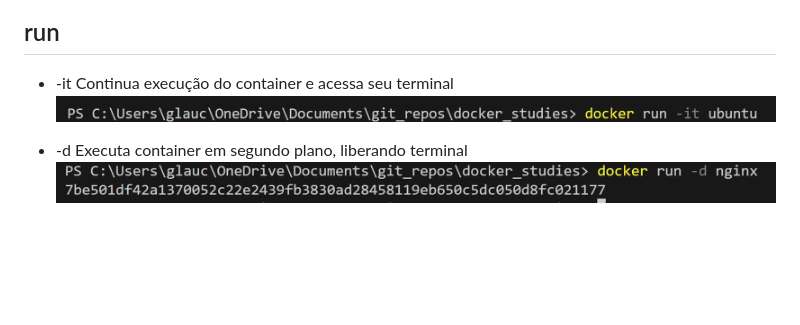
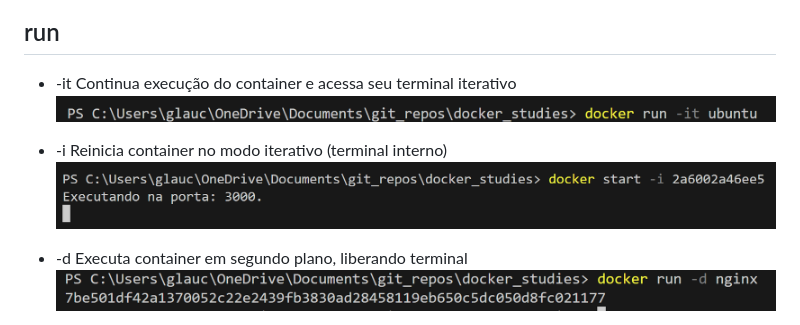
Before and after one commit to glaucoSapucaia/docker_studies, a Markdown page: CONTAINER.md, the part around the change. Drawn GitHub-style; pictures changed too: asset/image-32.png (added); blank space fills up the shorter version.

Commit message:
docker start -i | executando container com terminal iterativo

```diff
--- a/CONTAINER.md
+++ b/CONTAINER.md
@@ -7,8 +7,12 @@
 ## run
 
 - -it
-Continua execução do container e acessa seu terminal
+Continua execução do container e acessa seu terminal iterativo
 ![alt text](asset/image-3.png)
+
+- -i
+Reinicia container no modo iterativo (terminal interno)
+![alt text](asset/image-32.png)
 
 - -d
 Executa container em segundo plano, liberando terminal
```
